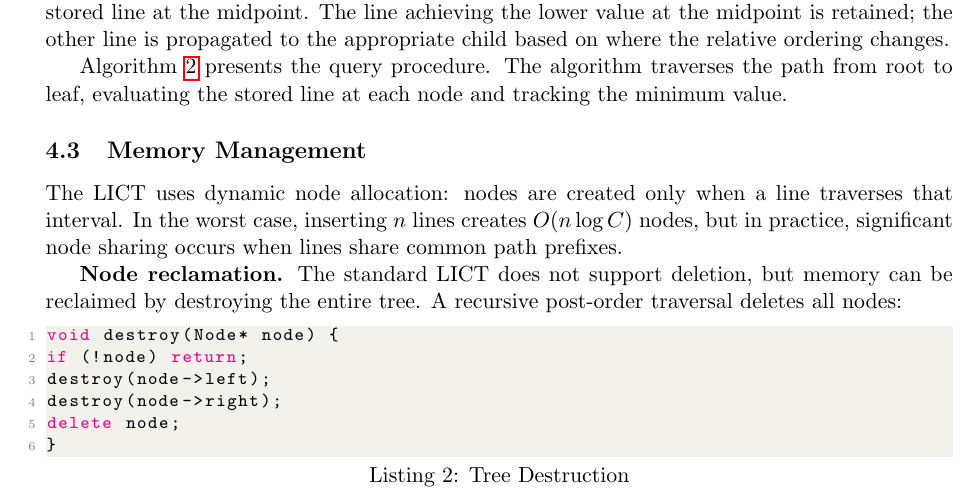
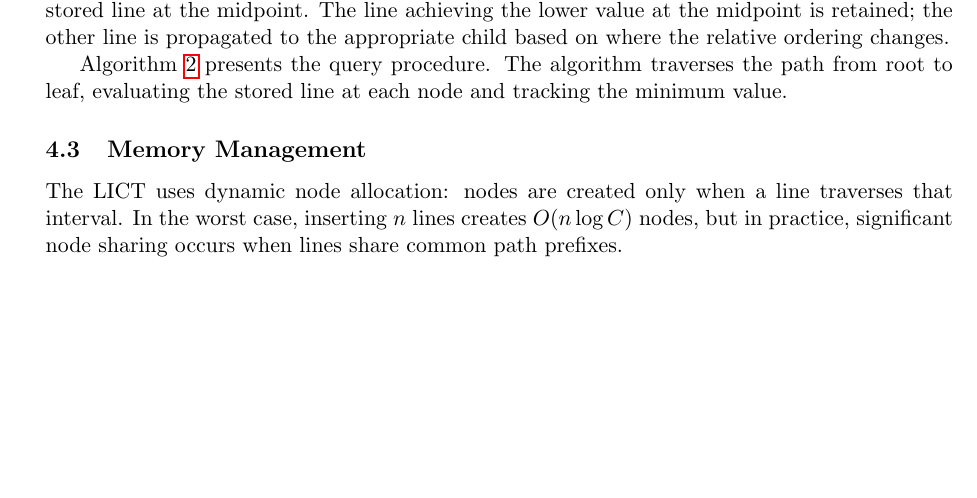
Before and after one commit to chnlich/lichao-tree, a LaTeX paper (doc/report.tex): part of page 8 of 15, cut so that both start at the same text, the shorter picture padded with empty space. Compiled offline with pdfLaTeX.

Commit message:
Remove Node reclamation section

```diff
--- a/doc/report.tex
+++ b/doc/report.tex
@@ -444,17 +444,6 @@ Algorithm~\ref{alg:query} presents the query procedure. The algorithm traverses
 
 The LICT uses dynamic node allocation: nodes are created only when a line traverses that interval. In the worst case, inserting $n$ lines creates $O(n \log C)$ nodes, but in practice, significant node sharing occurs when lines share common path prefixes.
 
-\textbf{Node reclamation.} The standard LICT does not support deletion, but memory can be reclaimed by destroying the entire tree. A recursive post-order traversal deletes all nodes:
-
-\begin{lstlisting}[language=C++, caption={Tree Destruction}]
-void destroy(Node* node) {
-if (!node) return;
-destroy(node->left);
-destroy(node->right);
-delete node;
-}
-\end{lstlisting}
-
 \subsection{Recursion Depth Handling}
 
 The recursion depth is bounded by $O(\log C)$. For typical coordinate ranges ($C \leq 10^9$), the maximum depth is approximately 30, well within stack limits. For extremely large coordinate ranges ($C > 10^{15}$), the recursion depth may approach 50, which remains safe on modern systems with default stack sizes of several megabytes.
```
